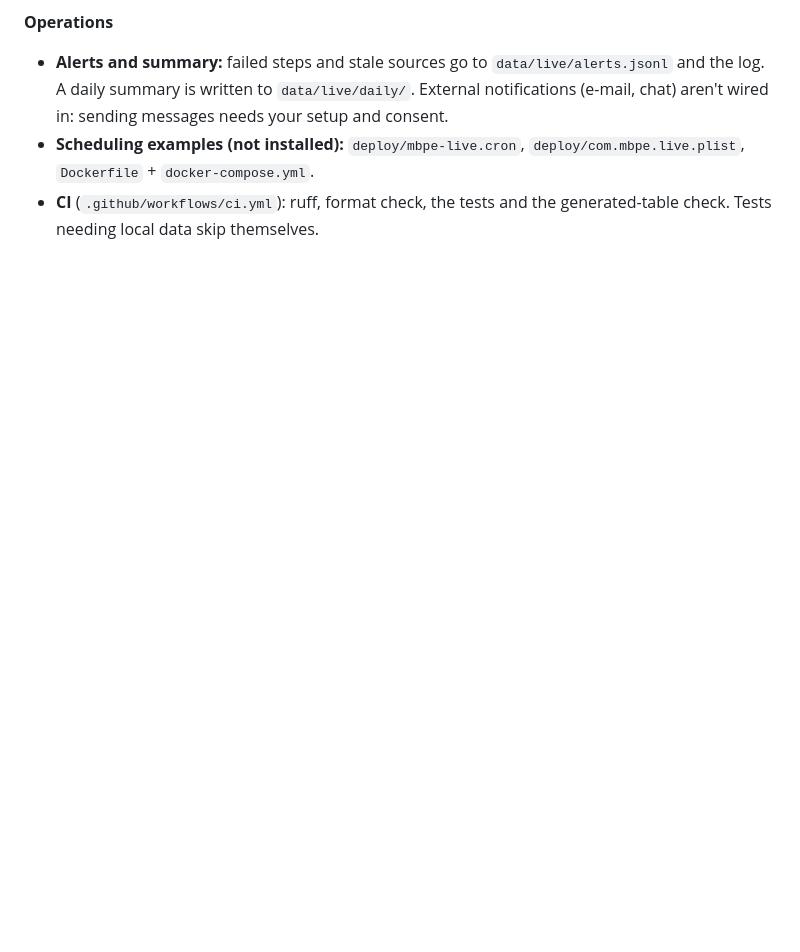
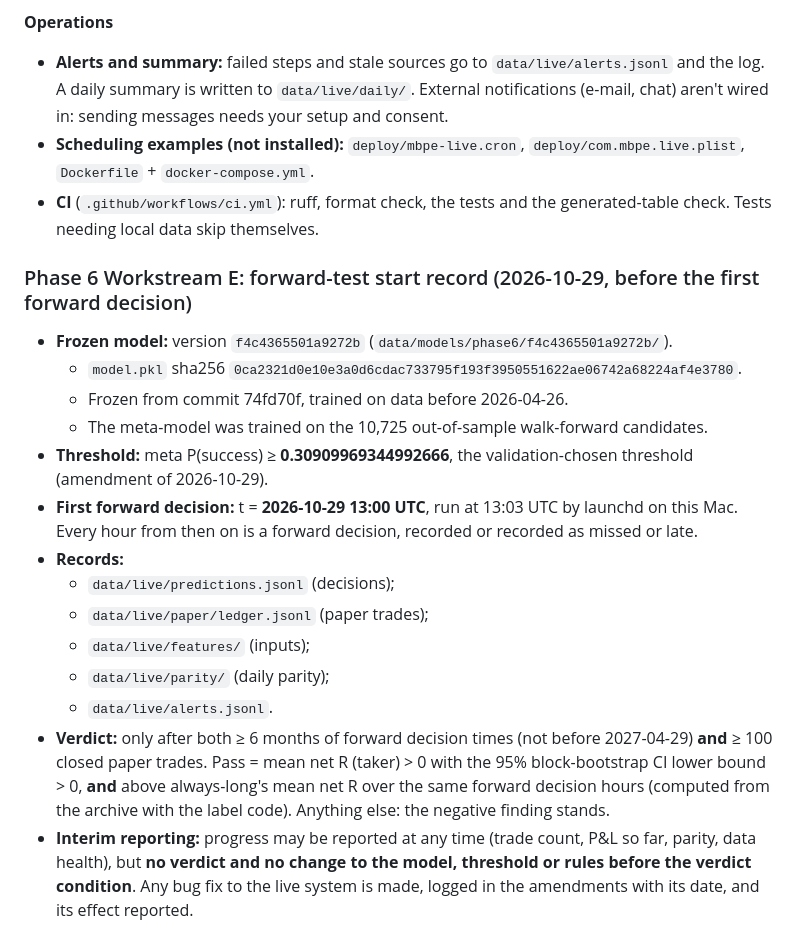
Before and after one commit to maazkashif1/MBPE, a Markdown page: SCOPE.md, the part around the change. Drawn GitHub-style; blank space fills up the shorter version.

Commit message:
Forward-test start record (before the first forward decision)
Frozen model f4c4365501a9272b (sha256 0ca2321d...), threshold 0.3091
(validation-chosen), first decision 2026-10-29 13:00 UTC on this Mac via
launchd; verdict only after >= 6 months and >= 100 trades.

Co-Authored-By: Claude Opus 5.5 <noreply@anthropic.com>

```diff
--- a/SCOPE.md
+++ b/SCOPE.md
@@ -511,3 +511,19 @@ Implemented in `mbpe/live/`. These rules govern every forward-test decision and
 - **Alerts and summary:** failed steps and stale sources go to `data/live/alerts.jsonl` and the log. A daily summary is written to `data/live/daily/`. External notifications (e-mail, chat) aren't wired in: sending messages needs your setup and consent.
 - **Scheduling examples (not installed):** `deploy/mbpe-live.cron`, `deploy/com.mbpe.live.plist`, `Dockerfile` + `docker-compose.yml`.
 - **CI** (`.github/workflows/ci.yml`): ruff, format check, the tests and the generated-table check. Tests needing local data skip themselves.
+
+### Phase 6 Workstream E: forward-test start record (2026-10-29, before the first forward decision)
+- **Frozen model:** version `f4c4365501a9272b` (`data/models/phase6/f4c4365501a9272b/`).
+  - `model.pkl` sha256 `0ca2321d0e10e3a0d6cdac733795f193f3950551622ae06742a68224af4e3780`.
+  - Frozen from commit 74fd70f, trained on data before 2026-04-26.
+  - The meta-model was trained on the 10,725 out-of-sample walk-forward candidates.
+- **Threshold:** meta P(success) ≥ **0.30909969344992666**, the validation-chosen threshold (amendment of 2026-10-29).
+- **First forward decision:** t = **2026-10-29 13:00 UTC**, run at 13:03 UTC by launchd on this Mac. Every hour from then on is a forward decision, recorded or recorded as missed or late.
+- **Records:**
+  - `data/live/predictions.jsonl` (decisions);
+  - `data/live/paper/ledger.jsonl` (paper trades);
+  - `data/live/features/` (inputs);
+  - `data/live/parity/` (daily parity);
+  - `data/live/alerts.jsonl`.
+- **Verdict:** only after both ≥ 6 months of forward decision times (not before 2027-04-29) **and** ≥ 100 closed paper trades. Pass = mean net R (taker) > 0 with the 95% block-bootstrap CI lower bound > 0, **and** above always-long's mean net R over the same forward decision hours (computed from the archive with the label code). Anything else: the negative finding stands.
+- **Interim reporting:** progress may be reported at any time (trade count, P&L so far, parity, data health), but **no verdict and no change to the model, threshold or rules before the verdict condition**. Any bug fix to the live system is made, logged in the amendments with its date, and its effect reported.
```
